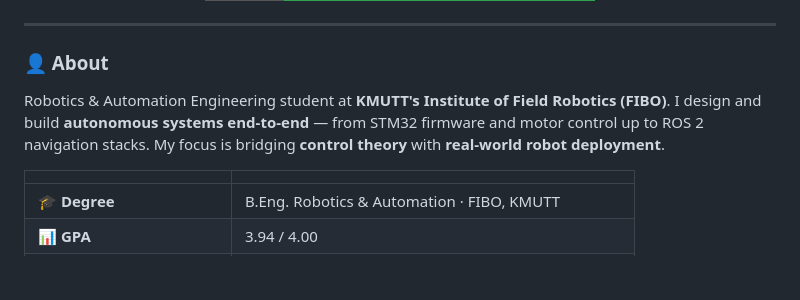
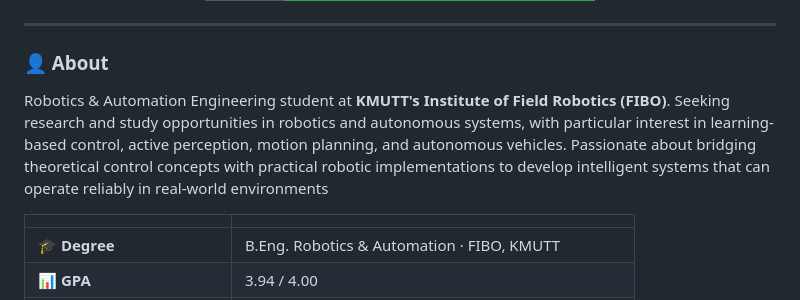
Before and after one commit to pboon09/pboon09, a Markdown page: README.md, the part around the change. Drawn GitHub-style; badges without logos; blank space fills up the shorter version.

Commit message:
Revise about section in README.md
Updated personal description and interests in robotics.

```diff
--- a/README.md
+++ b/README.md
@@ -16,7 +16,7 @@
 ### 👤 About
 
 Robotics & Automation Engineering student at **KMUTT's Institute of Field Robotics (FIBO)**.
-I design and build **autonomous systems end-to-end** — from STM32 firmware and motor control up to ROS 2 navigation stacks. My focus is bridging **control theory** with **real-world robot deployment**.
+Seeking research and study opportunities in robotics and autonomous systems, with particular interest in learning-based control, active perception, motion planning, and autonomous vehicles. Passionate about bridging theoretical control concepts with practical robotic implementations to develop intelligent systems that can operate reliably in real-world environments
 
 | | |
 |---|---|
```
